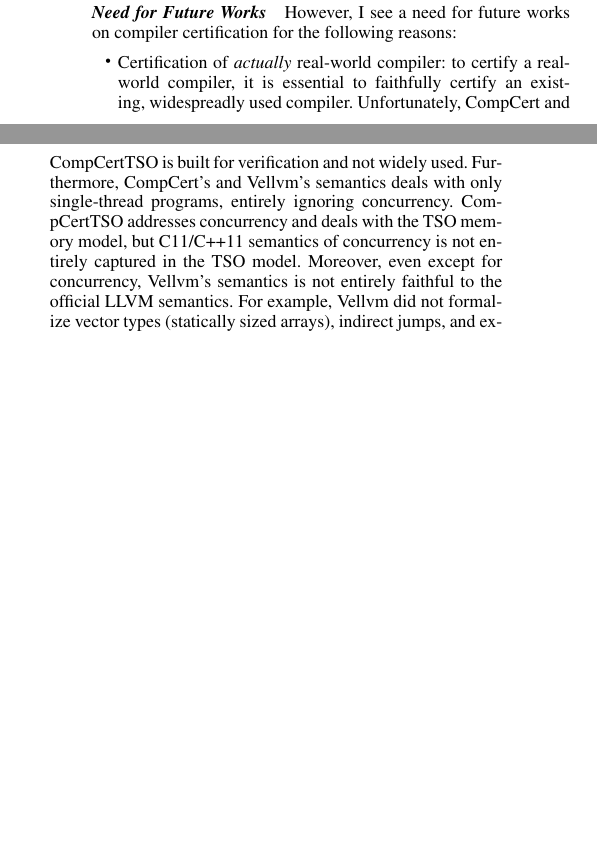
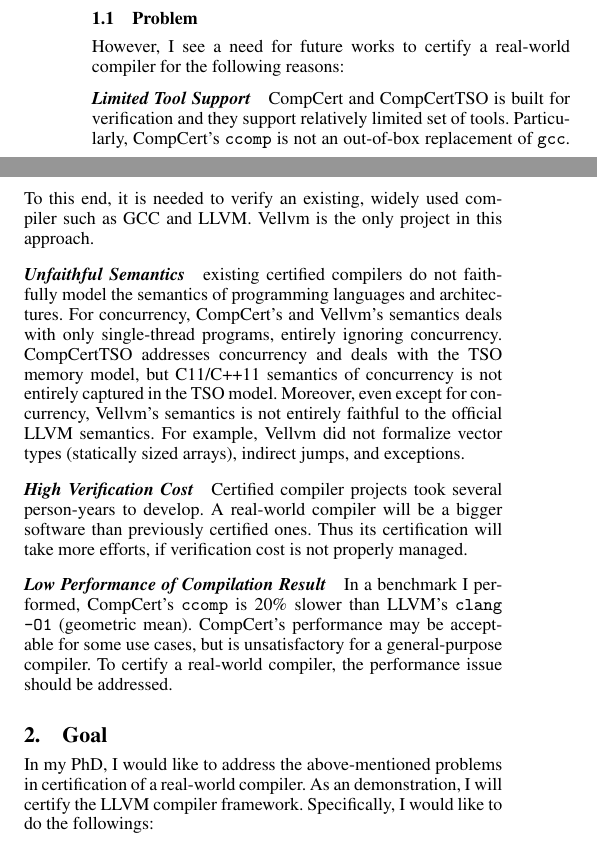
Before and after one commit to sven--/llvmcert-doc, a LaTeX paper (proposal/memo.tex): two parts of the columns of page 1 of 2, joined at a grey line, cut at the place of the change, the shorter picture padded with empty space. Compiled offline with pdfLaTeX; a missing font is replaced by an installed copy or a similar font.

Commit message:
Write the goal in the proposal.

```diff
--- a/proposal/memo.tex
+++ b/proposal/memo.tex
@@ -71,5 +69,0 @@
-  compilers and static/dynamic analyzers.  Previous works on compiler
-  verification typically focused on building new compilers.  These new
-  compilers were used for safety-critical systems such as airplanes.
-  On the other hand, I target on LLVM to certify a compiler that is
-  daily used for all softwares.
@@ -88,0 +86 @@
+  ambiguous prose, \emph{(ii)} reducing verification efforts by
@@ -119,28 +121,38 @@
 
-\paragraph{Need for Future Works}
-However, I see a need for future works on compiler certification for
-the following reasons:
-\begin{itemize}
-\item Certification of \emph{actually} real-world compiler: to certify
-  a real-world compiler, it is essential to faithfully certify an
-  existing, widespreadly used compiler.  Unfortunately, CompCert and
-  CompCertTSO is built for verification and not widely used.
-  Furthermore, CompCert's and Vellvm's semantics deals with only
-  single-thread programs, entirely ignoring concurrency.  CompCertTSO
-  addresses concurrency and deals with the TSO memory model, but
-  C11/C++11 semantics of concurrency is not entirely captured in the
-  TSO model.  Moreover, even except for concurrency, Vellvm's
-  semantics is not entirely faithful to the official LLVM semantics.
-  For example, Vellvm did not formalize vector types (statically sized
-  arrays), indirect jumps, and exceptions.
+\subsection{Problem}
+However, I see a need for future works to certify a real-world
+compiler for the following reasons:
 
-  I would like to address above issues and formalize the syntax and
-  semantics of the LLVM IR as faithful as the production-ready level.
+\paragraph{Limited Tool Support}
+CompCert and CompCertTSO is built for verification and they support
+relatively limited set of tools.  Particularly, CompCert's
+\texttt{ccomp} is not an out-of-box replacement of \texttt{gcc}.  To
+this end, it is needed to verify an existing, widely used compiler
+such as GCC and LLVM.  Vellvm is the only project in this approach.
 
-\item Powerful peasoning principle: TODO
+\paragraph{Unfaithful Semantics}
+existing certified compilers do not faithfully model the semantics of
+programming languages and architectures.  For concurrency, CompCert's
+and Vellvm's semantics deals with only single-thread programs,
+entirely ignoring concurrency.  CompCertTSO addresses concurrency and
+deals with the TSO memory model, but C11/C++11 semantics of
+concurrency is not entirely captured in the TSO model.  Moreover, even
+except for concurrency, Vellvm's semantics is not entirely faithful to
+the official LLVM semantics.  For example, Vellvm did not formalize
+vector types (statically sized arrays), indirect jumps, and
+exceptions.
 
-\item Low verification cost: TODO
+\paragraph{High Verification Cost}
+Certified compiler projects took several person-years to develop.  A
+real-world compiler will be a bigger software than previously
+certified ones.  Thus its certification will take more efforts, if
+verification cost is not properly managed.
 
-\end{itemize}
+\paragraph{Low Performance of Compilation Result}
+In a benchmark I performed, CompCert's \texttt{ccomp} is 20\% slower
+than LLVM's \texttt{clang -O1} (geometric mean).  CompCert's
+performance may be acceptable for some use cases, but is
+unsatisfactory for a general-purpose compiler.  To certify a
+real-world compiler, the performance issue should be addressed.
 
 \section{Goal}
@@ -148 +159,5 @@
 
+In my PhD, I would like to address the above-mentioned problems in
+certification of a real-world compiler.  As an demonstration, I will
+certify the LLVM compiler framework.  Specifically, I would like to do
+the followings:
@@ -157,2 +197,3 @@
+software.
 
 \section{Challenge}
```
Also changed, not shown: proposal/memo.tex (91 more changed lines).
